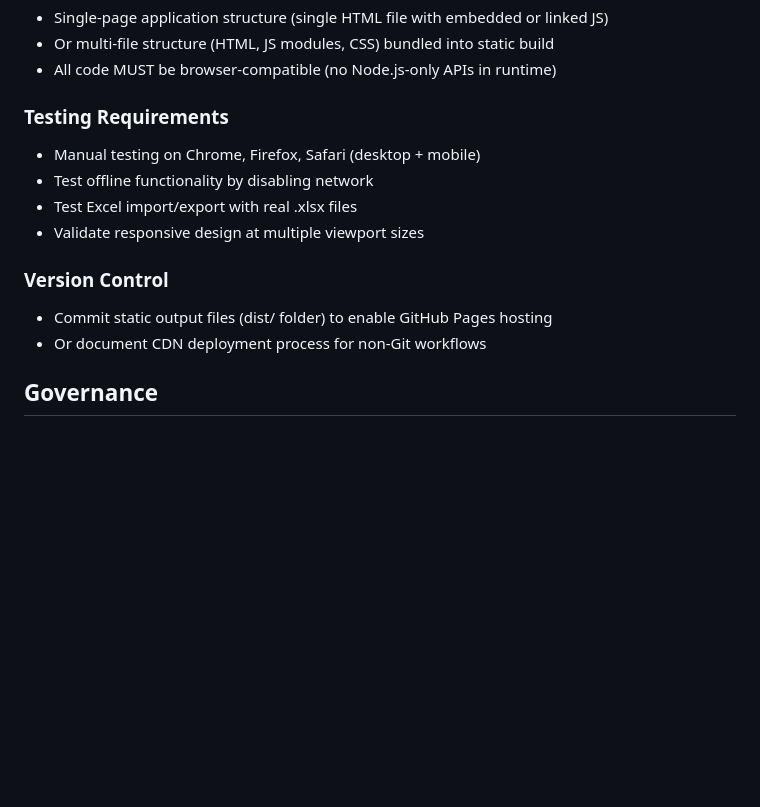
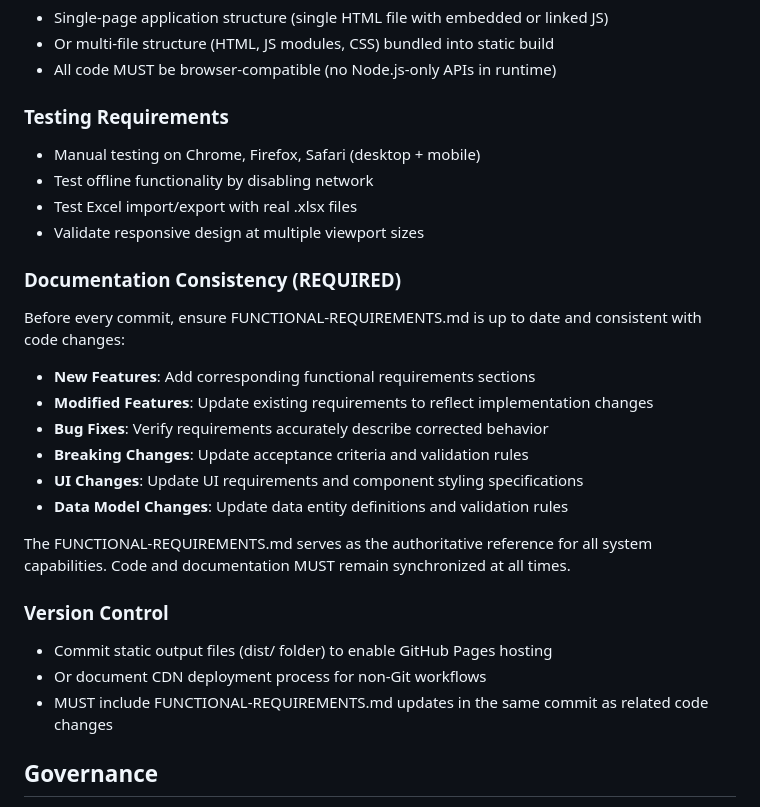
Before and after one commit to adarkazanli/GithubTest, a Markdown page: .specify/memory/constitution.md, the part around the change. Drawn GitHub-style; blank space fills up the shorter version.

Commit message:
Add documentation consistency requirement to project constitution
Update the constitution to require FUNCTIONAL-REQUIREMENTS.md to be kept up to date and consistent with all code changes before commits.

Changes:
- Add new "Documentation Consistency (REQUIRED)" section to Development Workflow
- Define specific requirements for updating FUNCTIONAL-REQUIREMENTS.md:
  * New features must add corresponding functional requirements sections
  * Modified features must update existing requirements
  * Bug fixes must verify requirements describe corrected behavior
  * Breaking changes must update acceptance criteria and validation rules
  * UI changes must update UI requirements and component styling specs
  * Data model changes must update data entity definitions and validation rules
- Emphasize that FUNCTIONAL-REQUIREMENTS.md is the authoritative reference
- Require code and documentation to remain synchronized at all times
- Add version control requirement to include FUNCTIONAL-REQUIREMENTS.md updates in same commit as related code changes
- Fix markdown linting warnings (blank lines around headings and lists)

This ensures the functional requirements document always reflects the current state of the application and serves as a reliable source of truth.

🤖 Generated with [Claude Code](https://claude.com/claude-code)

Co-Authored-By: Claude <noreply@anthropic.com>

```diff
--- a/.specify/memory/constitution.md
+++ b/.specify/memory/constitution.md
@@ -67,14 +67,29 @@ All JavaScript libraries, CSS frameworks, and fonts MUST either be bundled with
 - All code MUST be browser-compatible (no Node.js-only APIs in runtime)
 
 ### Testing Requirements
+
 - Manual testing on Chrome, Firefox, Safari (desktop + mobile)
 - Test offline functionality by disabling network
 - Test Excel import/export with real .xlsx files
 - Validate responsive design at multiple viewport sizes
 
+### Documentation Consistency (REQUIRED)
+
+Before every commit, ensure FUNCTIONAL-REQUIREMENTS.md is up to date and consistent with code changes:
+
+- **New Features**: Add corresponding functional requirements sections
+- **Modified Features**: Update existing requirements to reflect implementation changes
+- **Bug Fixes**: Verify requirements accurately describe corrected behavior
+- **Breaking Changes**: Update acceptance criteria and validation rules
+- **UI Changes**: Update UI requirements and component styling specifications
+- **Data Model Changes**: Update data entity definitions and validation rules
+
+The FUNCTIONAL-REQUIREMENTS.md serves as the authoritative reference for all system capabilities. Code and documentation MUST remain synchronized at all times.
+
 ### Version Control
 - Commit static output files (dist/ folder) to enable GitHub Pages hosting
 - Or document CDN deployment process for non-Git workflows
+- MUST include FUNCTIONAL-REQUIREMENTS.md updates in the same commit as related code changes
 
 ## Governance
 
```
